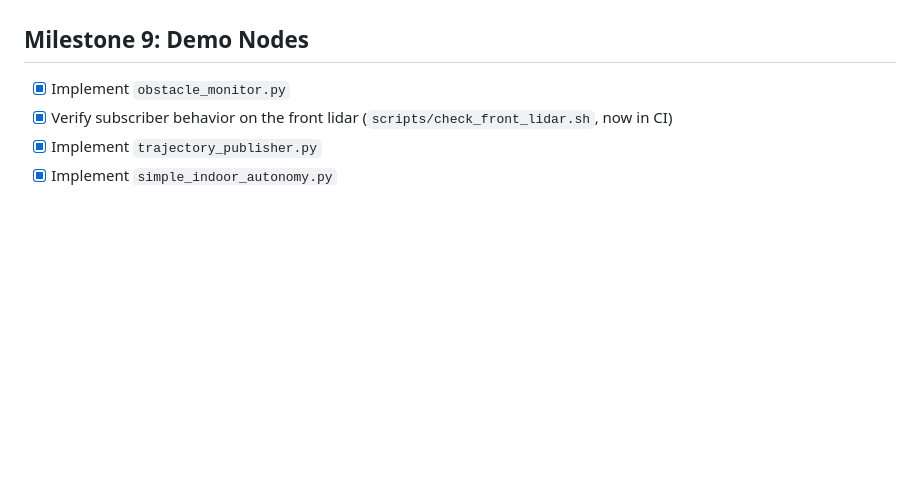
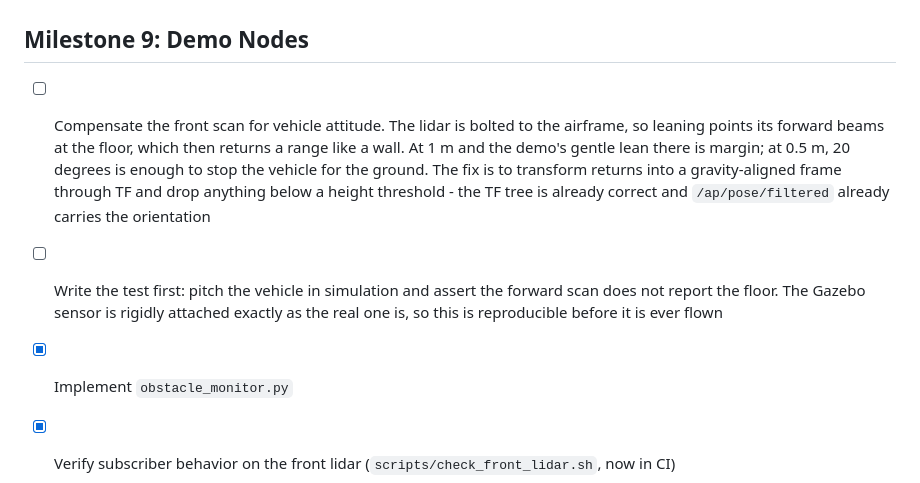
Before and after one commit to phageweb/dron, a Markdown page: workflow/backlog.md, the part around the change. GitHub-like rendering; blank space fills up the shorter version.

```diff
--- a/workflow/backlog.md
+++ b/workflow/backlog.md
@@ -110,6 +110,19 @@
 
 ## Milestone 9: Demo Nodes
 
+- [ ] Compensate the front scan for vehicle attitude. The lidar is bolted to the
+      airframe, so leaning points its forward beams at the floor, which then
+      returns a range like a wall. At 1 m and the demo's gentle lean there is
+      margin; at 0.5 m, 20 degrees is enough to stop the vehicle for the ground.
+      The fix is to transform returns into a gravity-aligned frame through TF and
+      drop anything below a height threshold - the TF tree is already correct and
+      `/ap/pose/filtered` already carries the orientation
+- [ ] Write the test first: pitch the vehicle in simulation and assert the
+      forward scan does not report the floor. The Gazebo sensor is rigidly
+      attached exactly as the real one is, so this is reproducible before it is
+      ever flown
+
+
 - [x] Implement `obstacle_monitor.py`
 - [x] Verify subscriber behavior on the front lidar (`scripts/check_front_lidar.sh`, now in CI)
 - [x] Implement `trajectory_publisher.py`
```
Also changed, not shown: workflow/troubleshooting.md (+46 -0 lines).
